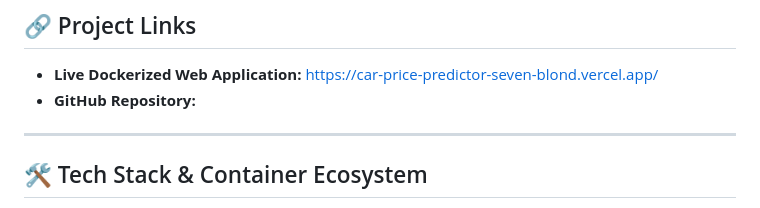
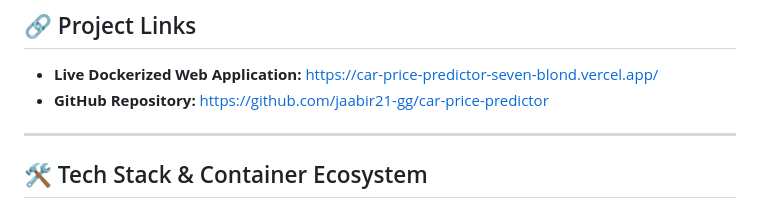
Before and after one commit to jaabir21-gg/car-price-predictor, a Markdown page: README.md, the part around the change. Drawn GitHub-style.

Commit message:
Add GitHub repository link to README

```diff
--- a/README.md
+++ b/README.md
@@ -13,7 +13,7 @@ An end-to-end Machine Learning web application that predicts the resale price of
 
 ## 🔗 Project Links
 * **Live Dockerized Web Application:** https://car-price-predictor-seven-blond.vercel.app/
-* **GitHub Repository:**
+* **GitHub Repository:** https://github.com/jaabir21-gg/car-price-predictor
 
 ---
 
```
